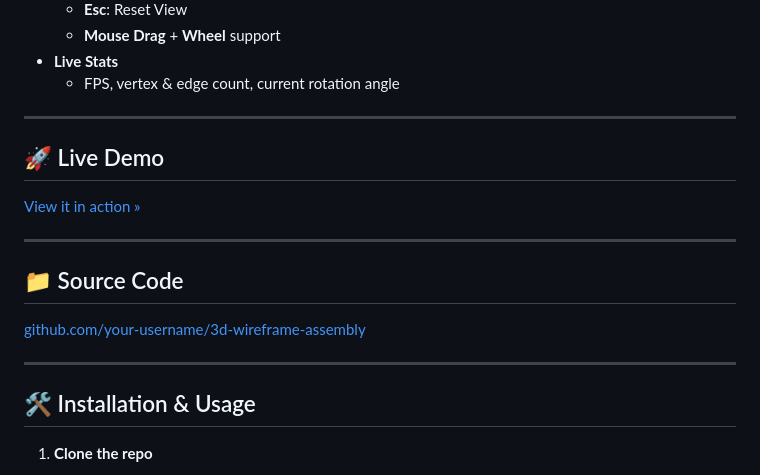
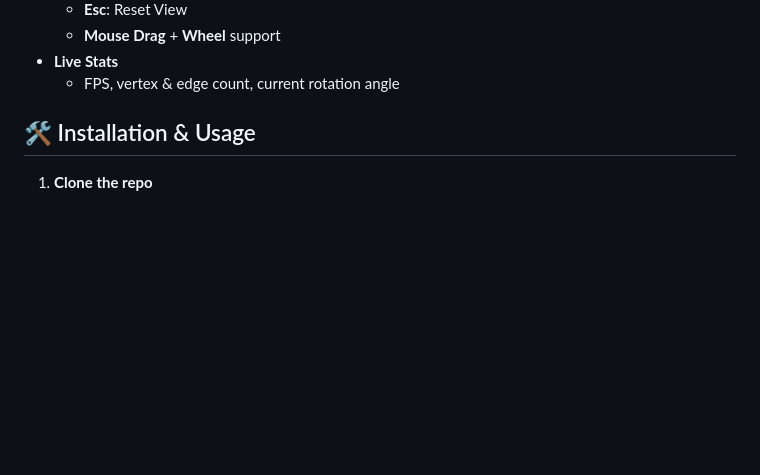
Before and after one commit to Farhat-141/3D-Wireframe-Engine-Demo, a Markdown page: README.md, the part around the change. Drawn GitHub-style; blank space fills up the shorter version.

```diff
--- a/README.md
+++ b/README.md
@@ -31,20 +31,6 @@ You’ll see “MOV AX, 3D_ENGINE” next to a rotating cube, a live FPS counter
   - **Mouse Drag** + **Wheel** support
 - **Live Stats**
   - FPS, vertex & edge count, current rotation angle
-
----
-
-## 🚀 Live Demo
-
-[View it in action »](https://your‑username.github.io/3d‑wireframe‑assembly/)
-
----
-
-## 📁 Source Code
-
-[github.com/your‑username/3d‑wireframe‑assembly](https://github.com/your‑username/3d‑wireframe‑assembly)
-
----
 
 ## 🛠 Installation & Usage
 
```
